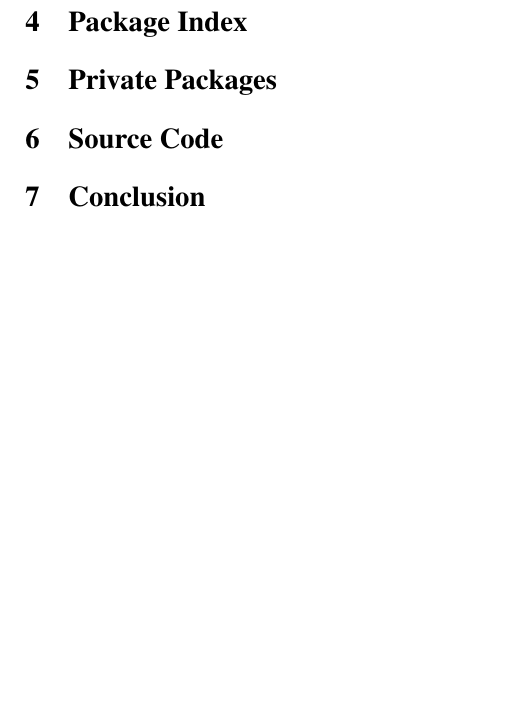
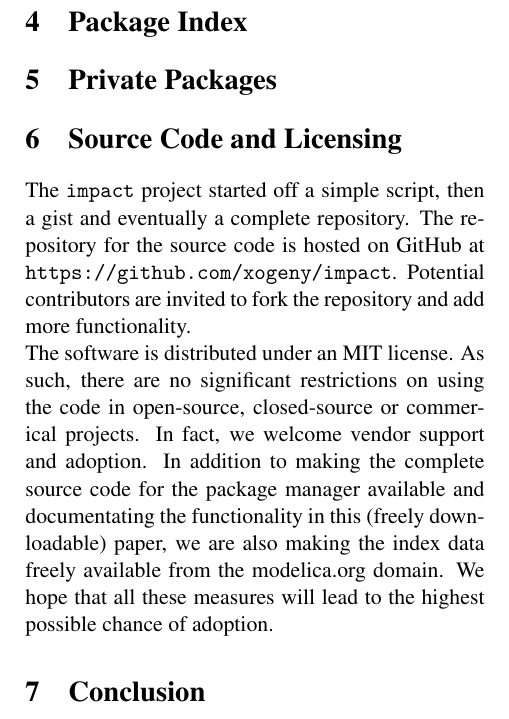
Before and after one commit to impact/impact, a LaTeX document (impact.tex): part of page 2 of 2, cut so that both start at the same text, the shorter picture padded with empty space. Compiled offline with pdfLaTeX.

Commit message:
Added section on source code management and licensing

```diff
--- a/impact.tex
+++ b/impact.tex
@@ -152,12 +152,14 @@ impact.py search <search term>
 % What they need to do to their config files to include one or
 % more private repositories.
 
-\section{Source Code}
+\section{Source Code and Licensing}
 
-% MIKE
+The \impact\ project started off a simple script, then a gist and eventually a complete repository.  The repository for the source code is hosted on GitHub at
+\code{https://github.com/xogeny/impact}.  Potential contributors are invited to fork the repository and add more functionality.
 
-% Talk about where the repository is, how it is organized and
-% the license used for impact.
+The software is distributed under an MIT license.  As such, there are no significant
+restrictions on using the code in open-source, closed-source or commerical projects.
+In fact, we welcome vendor support and adoption.  In addition to making the complete source code for the package manager available and documentating the functionality in this (freely downloadable) paper, we are also making the index data freely available from the modelica.org domain.   We hope that all these measures will lead to the highest possible chance of adoption.
 
 \section{Conclusion}
 \label{sec:conclusion}
```
